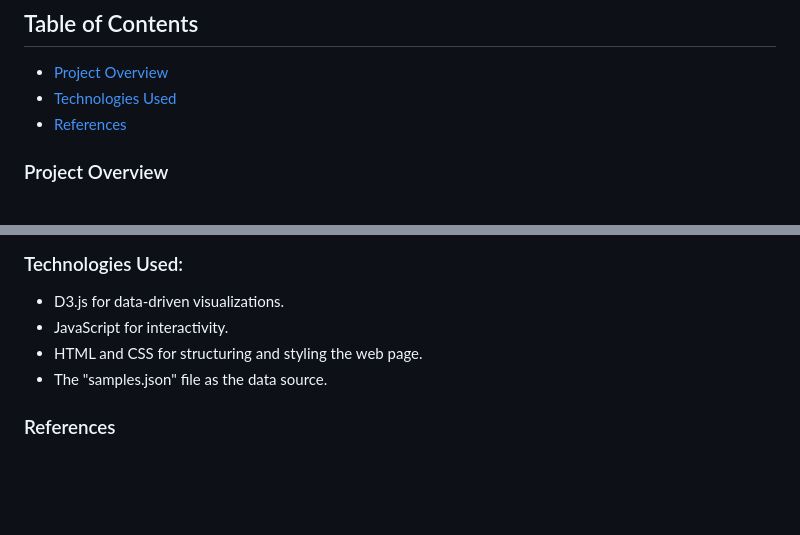
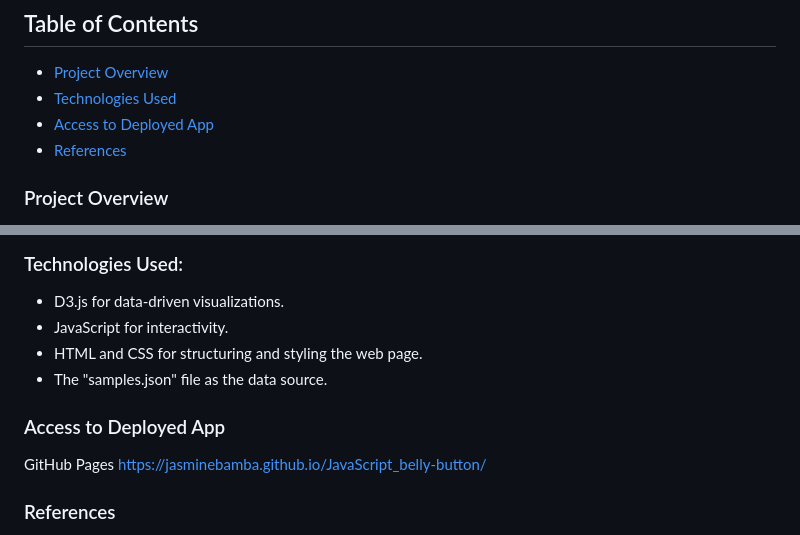
Before and after one commit to JasmineBamba/JavaScript_belly-button, a Markdown page: README.md, 2 parts joined by grey strips. Drawn GitHub-style; blank space fills up the shorter version.

Commit message:
README.md
Adding GitHub Pages link

Signed-off-by: JasmineBamba <135666038+JasmineBamba@users.noreply.github.com>

```diff
--- a/README.md
+++ b/README.md
@@ -37,6 +37,7 @@ Types of Visualizations: JavaScript can be used to create a wide range of data v
 
 - [Project Overview](#project-overview)
 - [Technologies Used](#technologies-used)
+- [Access to Deployed App](#deployed-app)
 - [References](#ref)
 
 ### Project Overview
@@ -51,6 +52,11 @@ The goal of this project is to build an interactive web application for visualiz
 - HTML and CSS for structuring and styling the web page.
 - The "samples.json" file as the data source.
 
+### Access to Deployed App
+
+GitHub Pages
+https://jasminebamba.github.io/JavaScript_belly-button/
+
 ### References
 
 - https://plotly.com/javascript/gauge-charts/
```
